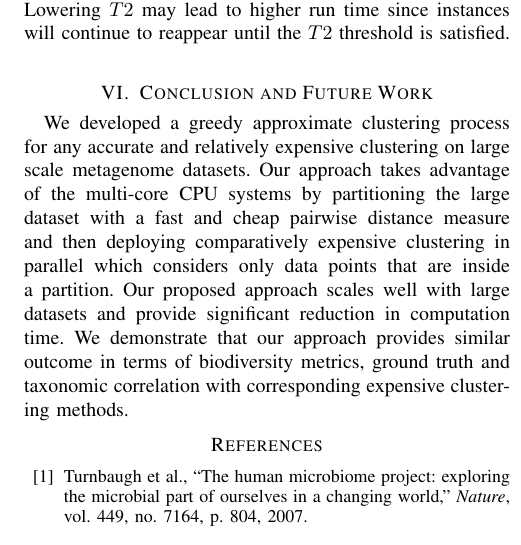
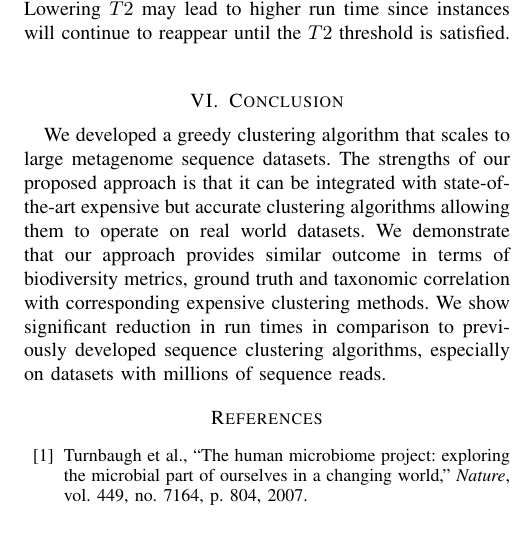
Before and after one commit to mrahma23/LSH-Canopy, a LaTeX paper (LSH-Canopy.tex): part of one column of page 7 of 8, cut so that both start at the same text. Compiled offline with pdfLaTeX.

Commit message:
edits-conc

```diff
--- a/LSH-Canopy.tex
+++ b/LSH-Canopy.tex
@@ -1186,10 +1186,21 @@ until the $T2$ threshold is satisfied.
 \end{figure}
 
 
-\section{Conclusion and Future Work}
+\section{Conclusion}
 \label{sec:Conclusion}
 
-We developed a greedy approximate clustering process for any accurate and relatively expensive clustering on large scale metagenome datasets. Our approach takes advantage of the multi-core CPU systems by partitioning the large dataset with a fast and cheap pairwise distance measure and then deploying comparatively expensive clustering in parallel which considers only data points that are inside a partition. Our proposed approach scales well with large datasets and provide significant reduction in computation time. We demonstrate that our approach provides similar outcome in terms of biodiversity metrics, ground truth and taxonomic correlation with corresponding expensive clustering methods.
+We developed a greedy clustering algorithm
+that scales to large metagenome sequence datasets. The strengths of our proposed approach is that it can be integrated
+with state-of-the-art expensive but accurate clustering algorithms allowing them to operate on real world datasets.
+%
+We demonstrate that our
+approach provides similar outcome in terms of biodiversity metrics, ground truth and taxonomic correlation with corresponding expensive clustering methods.
+%
+We show significant reduction in run times in comparison to previously developed sequence
+clustering algorithms, especially on datasets with millions of sequence reads.
+
+
+
 
 
 %\renewcommand{\bibfont}{\footnotesize}
```
Also changed, not shown: LSH-Canopy.pdf, 2 other files.
